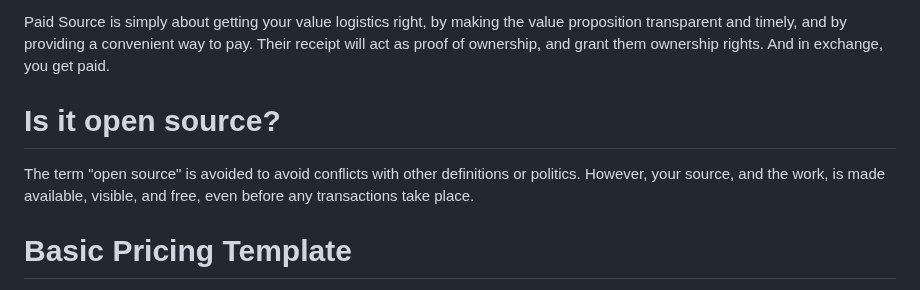
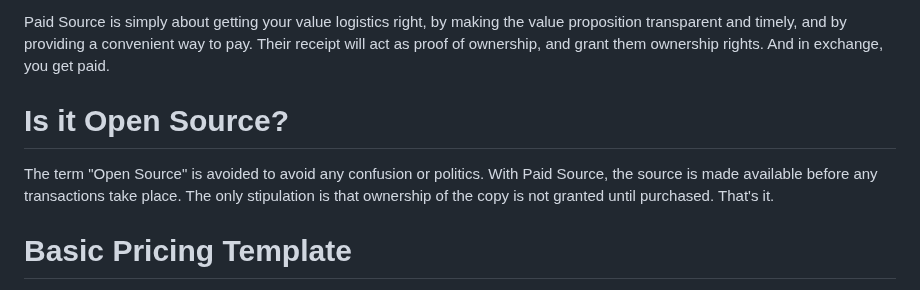
Before and after one commit to johans-work/paid-source, a Markdown page: README.md, the part around the change. Rendered like a GitHub page.

```diff
--- a/README.md
+++ b/README.md
@@ -40,10 +40,9 @@ With most free software and digital content, you've already given the consumer t
 Paid Source is simply about getting your value logistics right, by making the value proposition transparent and timely, and by providing a convenient way to pay. Their receipt will act as proof of ownership, and grant them ownership rights. And in exchange, you get paid.
 
 
+# Is it Open Source?
 
-# Is it open source?
-
-The term "open source" is avoided to avoid conflicts with other definitions or politics. However, your source, and the work, is made available, visible, and free, even before any transactions take place.
+The term "Open Source" is avoided to avoid any confusion or politics. With Paid Source, the source is made available before any transactions take place. The only stipulation is that ownership of the copy is not granted until purchased. That's it.
 
 
 # Basic Pricing Template
```
